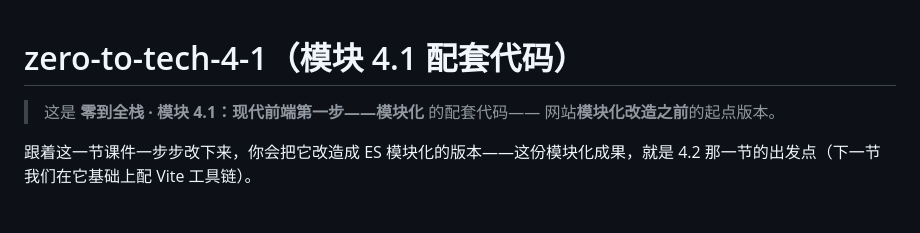
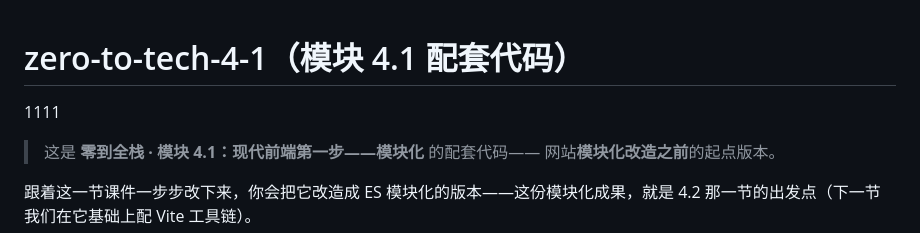
Before and after one commit to Yu-Zhao-hub/zero-to-tech5, a Markdown page: README.md, the part around the change. GitHub-like rendering; blank space fills up the shorter version.

Commit message:
简单测试

```diff
--- a/README.md
+++ b/README.md
@@ -1,4 +1,6 @@
 # zero-to-tech-4-1（模块 4.1 配套代码）
+
+1111
 
 > 这是 **零到全栈 · 模块 4.1：现代前端第一步——模块化** 的配套代码——
 > 网站**模块化改造之前**的起点版本。
```
